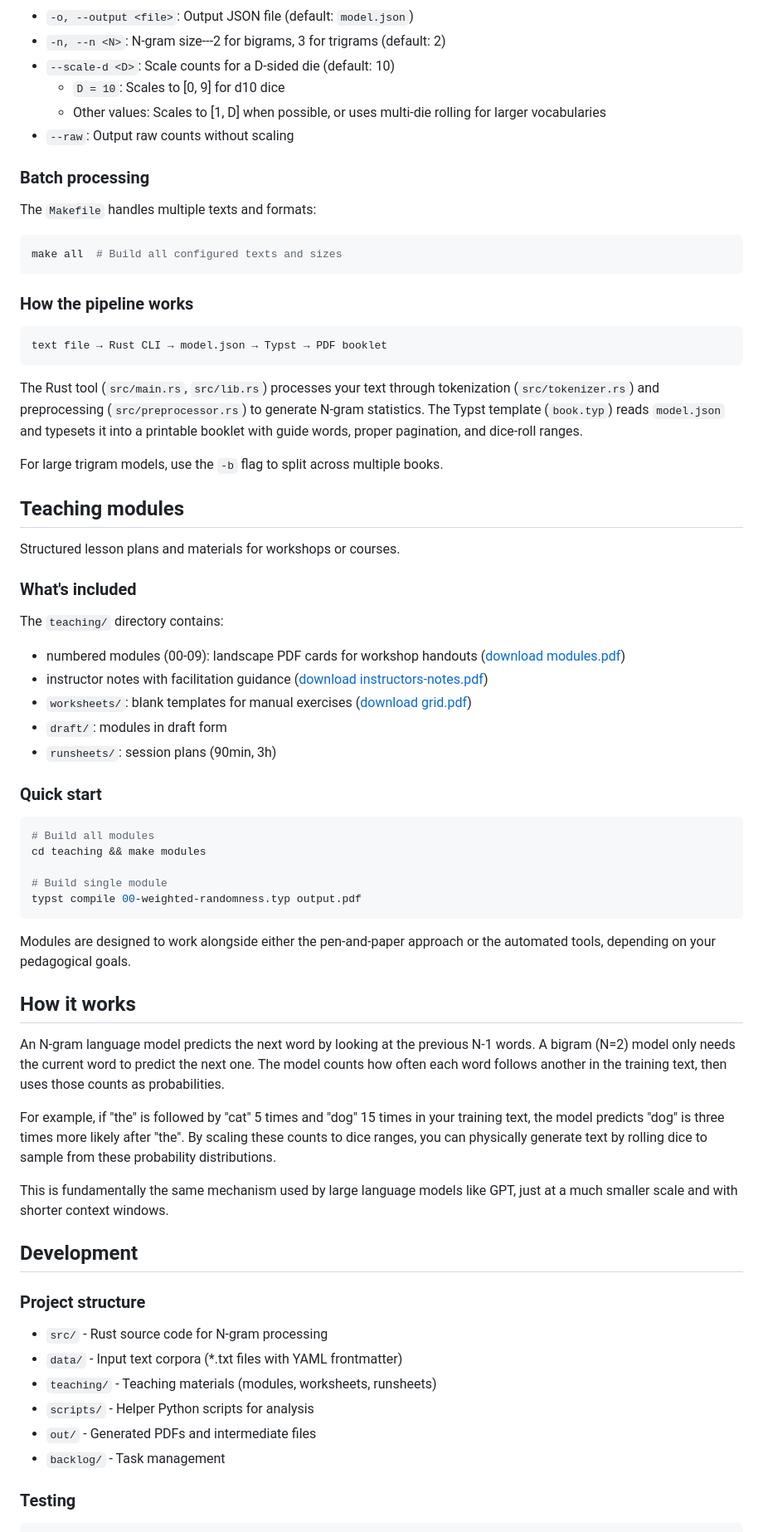
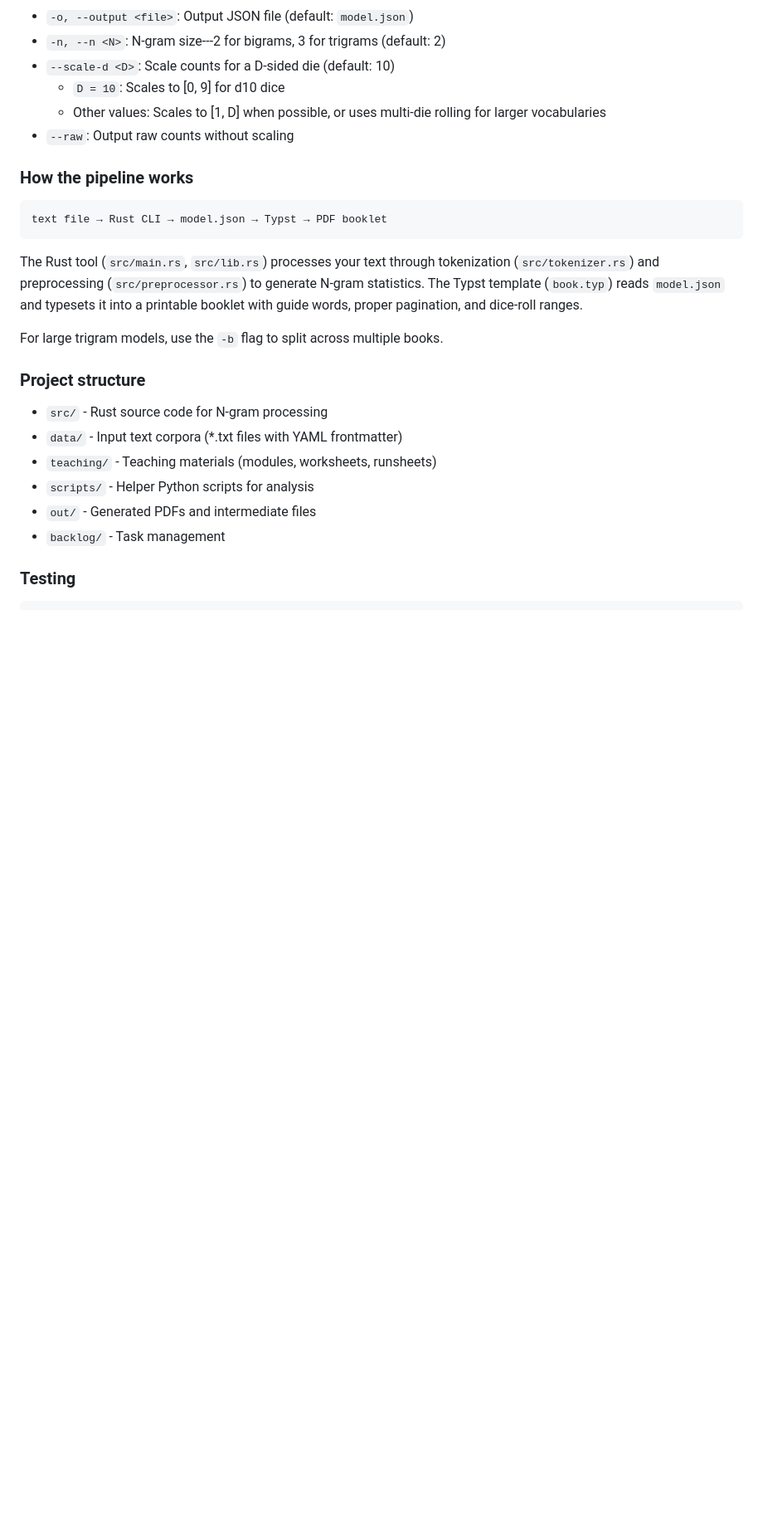
Before and after one commit to ANUcybernetics/my-first-lm, a Markdown page: README.md, the part around the change printed below. Shown: that part at 83% size. Drawn GitHub-style; blank space fills up the shorter version.

````diff
--- a/README.md
+++ b/README.md
@@ -120,14 +101,6 @@ contractions) to keep the model small.
     larger vocabularies
 - `--raw`: Output raw counts without scaling
 
-### Batch processing
-
-The `Makefile` handles multiple texts and formats:
-
-```bash
-make all  # Build all configured texts and sizes
-```
-
 ### How the pipeline works
 
 ```
@@ -141,53 +114,6 @@ and typesets it into a printable booklet with guide words, proper pagination,
 and dice-roll ranges.
 
 For large trigram models, use the `-b` flag to split across multiple books.
-
-## Teaching modules
-
-Structured lesson plans and materials for workshops or courses.
-
-### What's included
-
-The `teaching/` directory contains:
-
-- numbered modules (00-09): landscape PDF cards for workshop handouts
-  ([download modules.pdf](teaching/out/modules.pdf))
-- instructor notes with facilitation guidance
-  ([download instructors-notes.pdf](teaching/out/instructors-notes.pdf))
-- `worksheets/`: blank templates for manual exercises
-  ([download grid.pdf](teaching/out/worksheets/grid.pdf))
-- `draft/`: modules in draft form
-- `runsheets/`: session plans (90min, 3h)
-
-### Quick start
-
-```bash
-# Build all modules
-cd teaching && make modules
-
-# Build single module
-typst compile 00-weighted-randomness.typ output.pdf
-```
-
-Modules are designed to work alongside either the pen-and-paper approach or the
-automated tools, depending on your pedagogical goals.
-
-## How it works
-
-An N-gram language model predicts the next word by looking at the previous N-1
-words. A bigram (N=2) model only needs the current word to predict the next one.
-The model counts how often each word follows another in the training text, then
-uses those counts as probabilities.
-
-For example, if "the" is followed by "cat" 5 times and "dog" 15 times in your
-training text, the model predicts "dog" is three times more likely after "the".
-By scaling these counts to dice ranges, you can physically generate text by
-rolling dice to sample from these probability distributions.
-
-This is fundamentally the same mechanism used by large language models like GPT,
-just at a much smaller scale and with shorter context windows.
-
-## Development
 
 ### Project structure
 
````
Also changed, not shown: other parts of README.md (+23 -47 lines).
